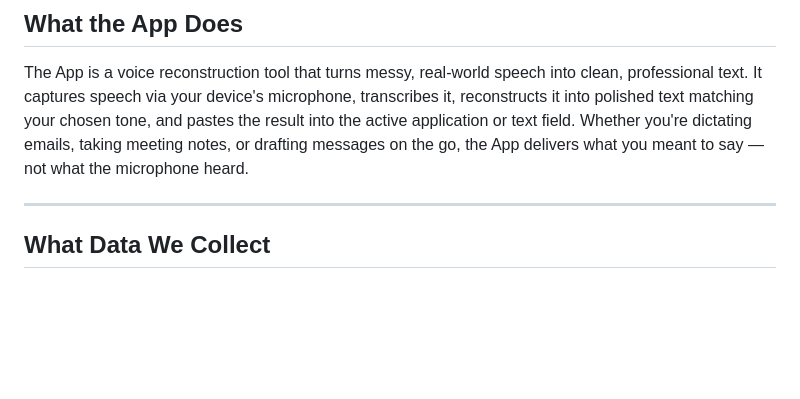
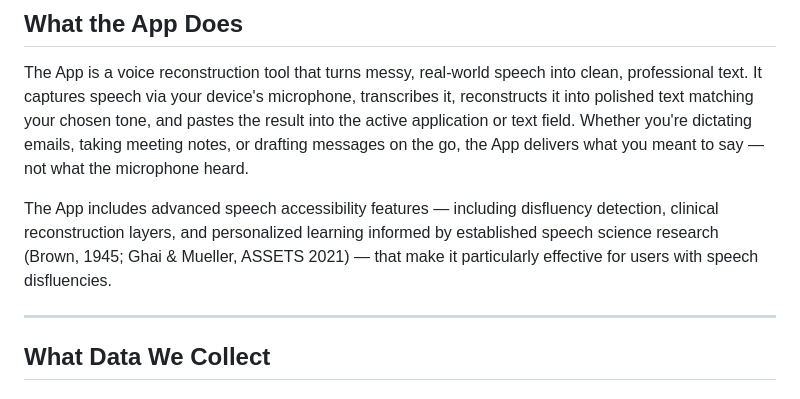
Before and after one commit to abrahamyants/lavrentiy, a Markdown page: PRIVACY.md, the part around the change. GitHub-like rendering; blank space fills up the shorter version.

Commit message:
Add speech accessibility paragraph with research citations
Positions clinical features as advanced accessibility capabilities
backed by published research, not as the product's sole identity.

Co-Authored-By: Claude Opus 4.6 (1M context) <noreply@anthropic.com>

```diff
--- a/PRIVACY.md
+++ b/PRIVACY.md
@@ -12,6 +12,8 @@ The App is developed by George Abrahamyants ("we," "us," "our").
 ## What the App Does
 
 The App is a voice reconstruction tool that turns messy, real-world speech into clean, professional text. It captures speech via your device's microphone, transcribes it, reconstructs it into polished text matching your chosen tone, and pastes the result into the active application or text field. Whether you're dictating emails, taking meeting notes, or drafting messages on the go, the App delivers what you meant to say — not what the microphone heard.
+
+The App includes advanced speech accessibility features — including disfluency detection, clinical reconstruction layers, and personalized learning informed by established speech science research (Brown, 1945; Ghai & Mueller, ASSETS 2021) — that make it particularly effective for users with speech disfluencies.
 
 ---
 
```
